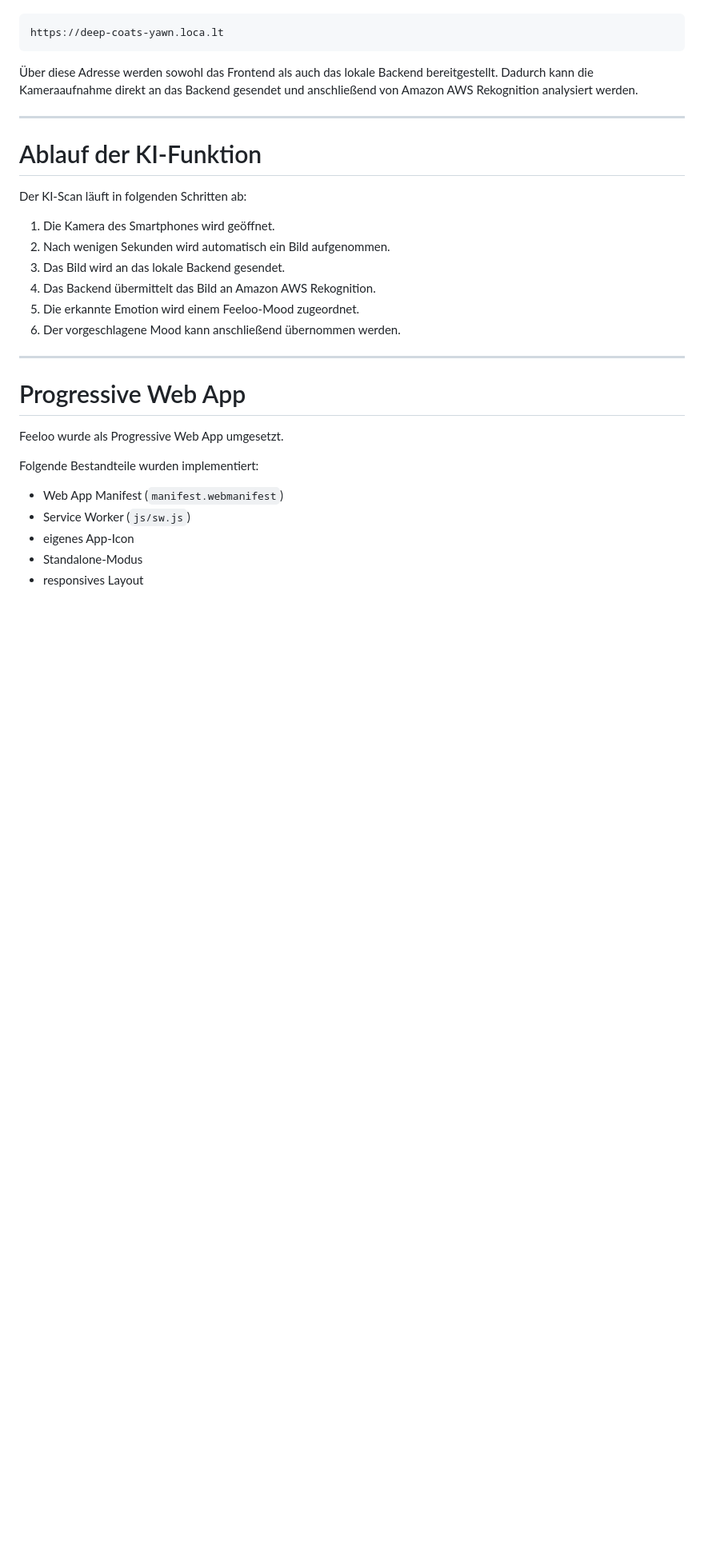
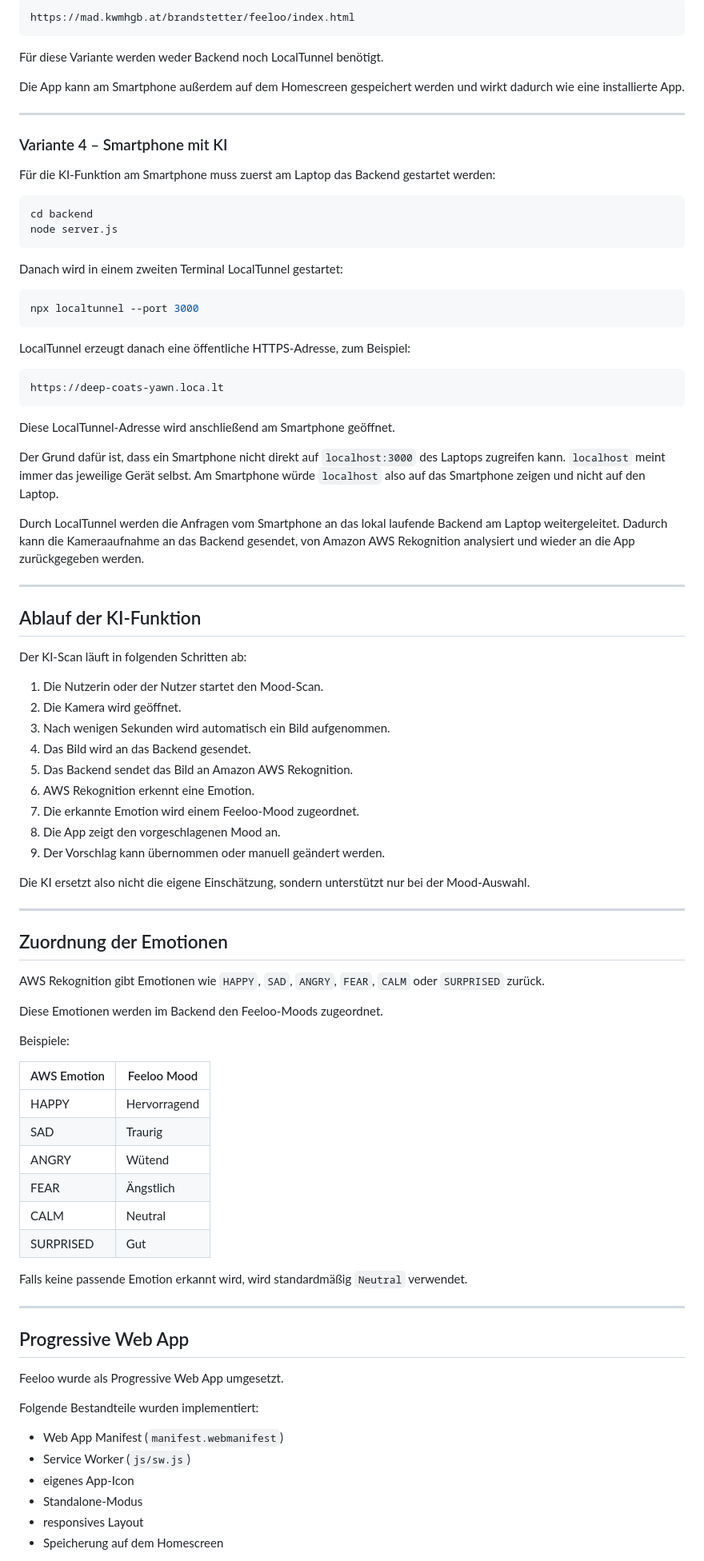
Before and after one commit to JuliaaJost/feeloo, a Markdown page: README.md, the part around one of its changes. Shown at 80% size. Drawn GitHub-style; blank space fills up the shorter version.

````diff
--- a/README.md
+++ b/README.md
@@ -155,26 +232,82 @@ Beispiel:
+```text
+https://mad.kwmhgb.at/brandstetter/feeloo/index.html
+```
+
+Für diese Variante werden weder Backend noch LocalTunnel benötigt.
+
+Die App kann am Smartphone außerdem auf dem Homescreen gespeichert werden und wirkt dadurch wie eine installierte App.
+
+---
+
+### Variante 4 – Smartphone mit KI
+
+Für die KI-Funktion am Smartphone muss zuerst am Laptop das Backend gestartet werden:
+
+```powershell
+cd backend
+node server.js
+```
+
+Danach wird in einem zweiten Terminal LocalTunnel gestartet:
+
+```powershell
+npx localtunnel --port 3000
+```
+
+LocalTunnel erzeugt danach eine öffentliche HTTPS-Adresse, zum Beispiel:
 
 ```text
 https://deep-coats-yawn.loca.lt
 ```
 
-Über diese Adresse werden sowohl das Frontend als auch das lokale Backend bereitgestellt. Dadurch kann die Kameraaufnahme direkt an das Backend gesendet und anschließend von Amazon AWS Rekognition analysiert werden.
+Diese LocalTunnel-Adresse wird anschließend am Smartphone geöffnet.
+
+Der Grund dafür ist, dass ein Smartphone nicht direkt auf `localhost:3000` des Laptops zugreifen kann. `localhost` meint immer das jeweilige Gerät selbst. Am Smartphone würde `localhost` also auf das Smartphone zeigen und nicht auf den Laptop.
+
+Durch LocalTunnel werden die Anfragen vom Smartphone an das lokal laufende Backend am Laptop weitergeleitet. Dadurch kann die Kameraaufnahme an das Backend gesendet, von Amazon AWS Rekognition analysiert und wieder an die App zurückgegeben werden.
 
 ---
 
-# Ablauf der KI-Funktion
+## Ablauf der KI-Funktion
 
 Der KI-Scan läuft in folgenden Schritten ab:
 
-1. Die Kamera des Smartphones wird geöffnet.
-2. Nach wenigen Sekunden wird automatisch ein Bild aufgenommen.
-3. Das Bild wird an das lokale Backend gesendet.
-4. Das Backend übermittelt das Bild an Amazon AWS Rekognition.
-5. Die erkannte Emotion wird einem Feeloo-Mood zugeordnet.
-6. Der vorgeschlagene Mood kann anschließend übernommen werden.
+1. Die Nutzerin oder der Nutzer startet den Mood-Scan.
+2. Die Kamera wird geöffnet.
+3. Nach wenigen Sekunden wird automatisch ein Bild aufgenommen.
+4. Das Bild wird an das Backend gesendet.
+5. Das Backend sendet das Bild an Amazon AWS Rekognition.
+6. AWS Rekognition erkennt eine Emotion.
+7. Die erkannte Emotion wird einem Feeloo-Mood zugeordnet.
+8. Die App zeigt den vorgeschlagenen Mood an.
+9. Der Vorschlag kann übernommen oder manuell geändert werden.
+
+Die KI ersetzt also nicht die eigene Einschätzung, sondern unterstützt nur bei der Mood-Auswahl.
 
 ---
 
-# Progressive Web App
+## Zuordnung der Emotionen
+
+AWS Rekognition gibt Emotionen wie `HAPPY`, `SAD`, `ANGRY`, `FEAR`, `CALM` oder `SURPRISED` zurück.
+
+Diese Emotionen werden im Backend den Feeloo-Moods zugeordnet.
+
+Beispiele:
+
+| AWS Emotion | Feeloo Mood  |
+| ----------- | ------------ |
+| HAPPY       | Hervorragend |
+| SAD         | Traurig      |
+| ANGRY       | Wütend       |
+| FEAR        | Ängstlich    |
+| CALM        | Neutral      |
+| SURPRISED   | Gut          |
+
+Falls keine passende Emotion erkannt wird, wird standardmäßig `Neutral` verwendet.
+
+---
+
+## Progressive Web App
 
 Feeloo wurde als Progressive Web App umgesetzt.
 
@@ -185,4 +318,5 @@ Folgende Bestandteile wurden implementiert:
 * eigenes App-Icon
 * Standalone-Modus
 * responsives Layout
+* Speicherung auf dem Homescreen
 
````
Also changed, not shown: other parts of README.md (+166 -42 lines).
